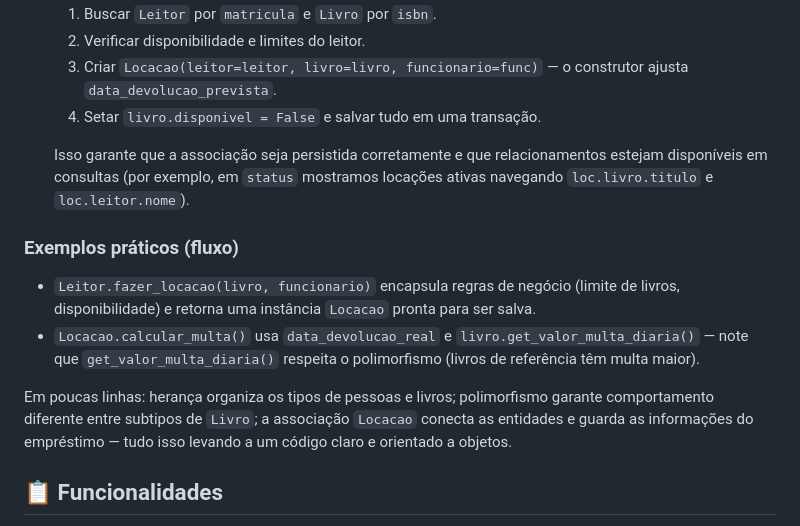
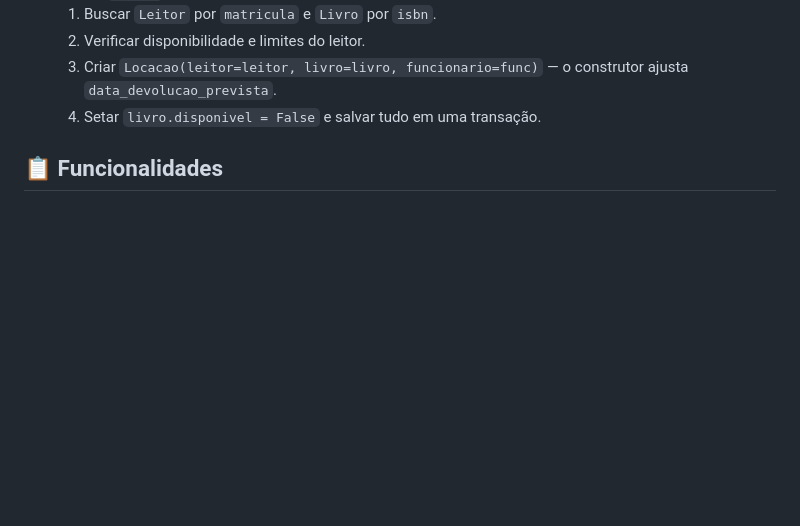
Before and after one commit to fabzera2007/bibliotecaPOO, a Markdown page: README.md, the part around the change. GitHub-like rendering; blank space fills up the shorter version.

```diff
--- a/README.md
+++ b/README.md
@@ -90,14 +90,6 @@ Uso nas rotas:
   3. Criar `Locacao(leitor=leitor, livro=livro, funcionario=func)` — o construtor ajusta `data_devolucao_prevista`.
   4. Setar `livro.disponivel = False` e salvar tudo em uma transação.
 
-  Isso garante que a associação seja persistida corretamente e que relacionamentos estejam disponíveis em consultas (por exemplo, em `status` mostramos locações ativas navegando `loc.livro.titulo` e `loc.leitor.nome`).
-
-### Exemplos práticos (fluxo)
-
-- `Leitor.fazer_locacao(livro, funcionario)` encapsula regras de negócio (limite de livros, disponibilidade) e retorna uma instância `Locacao` pronta para ser salva.
-- `Locacao.calcular_multa()` usa `data_devolucao_real` e `livro.get_valor_multa_diaria()` — note que `get_valor_multa_diaria()` respeita o polimorfismo (livros de referência têm multa maior).
-
-Em poucas linhas: herança organiza os tipos de pessoas e livros; polimorfismo garante comportamento diferente entre subtipos de `Livro`; a associação `Locacao` conecta as entidades e guarda as informações do empréstimo — tudo isso levando a um código claro e orientado a objetos.
 
 ## 📋 Funcionalidades
 
```
